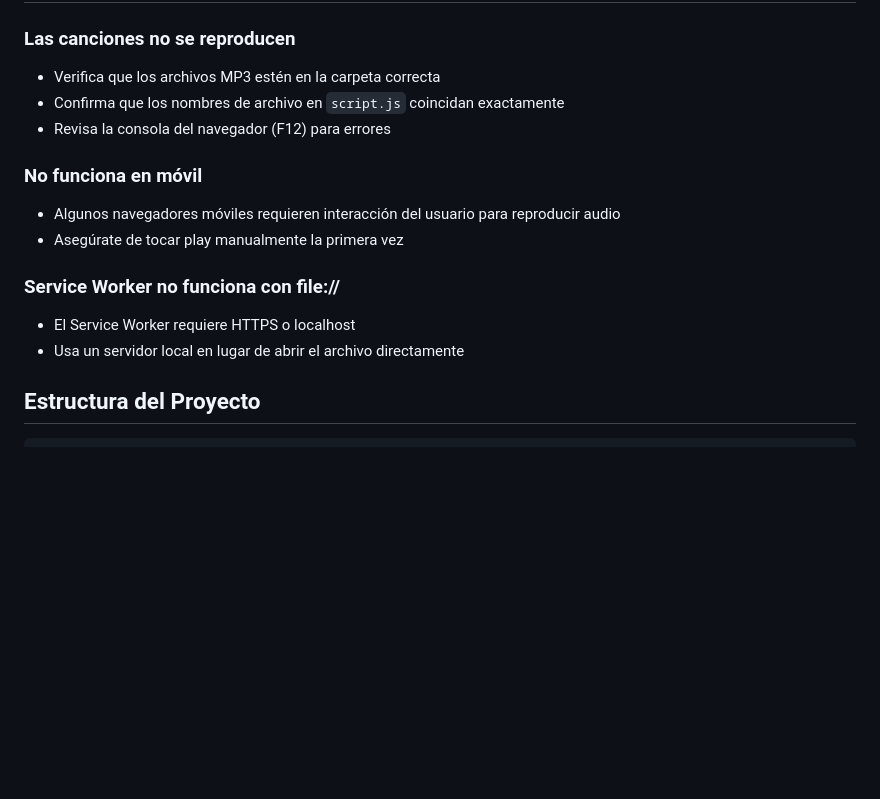
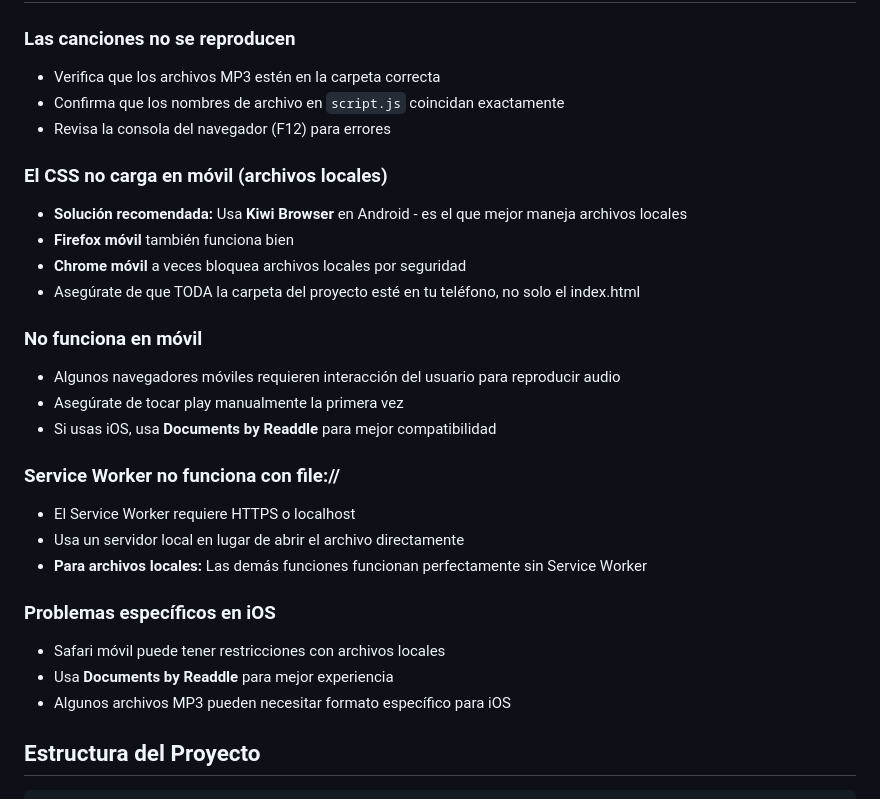
Before and after one commit to tagaa8/music_reproductor, a Markdown page: README.md, the part around the change printed below. Rendered like a GitHub page; blank space fills up the shorter version.

```diff
--- a/README.md
+++ b/README.md
@@ -163,13 +192,26 @@ npx http-server
 - Confirma que los nombres de archivo en `script.js` coincidan exactamente
 - Revisa la consola del navegador (F12) para errores
 
+### El CSS no carga en móvil (archivos locales)
+- **Solución recomendada:** Usa **Kiwi Browser** en Android - es el que mejor maneja archivos locales
+- **Firefox móvil** también funciona bien
+- **Chrome móvil** a veces bloquea archivos locales por seguridad
+- Asegúrate de que TODA la carpeta del proyecto esté en tu teléfono, no solo el index.html
+
 ### No funciona en móvil
 - Algunos navegadores móviles requieren interacción del usuario para reproducir audio
 - Asegúrate de tocar play manualmente la primera vez
+- Si usas iOS, usa **Documents by Readdle** para mejor compatibilidad
 
 ### Service Worker no funciona con file://
 - El Service Worker requiere HTTPS o localhost
 - Usa un servidor local en lugar de abrir el archivo directamente
+- **Para archivos locales:** Las demás funciones funcionan perfectamente sin Service Worker
+
+### Problemas específicos en iOS
+- Safari móvil puede tener restricciones con archivos locales
+- Usa **Documents by Readdle** para mejor experiencia
+- Algunos archivos MP3 pueden necesitar formato específico para iOS
 
 ## Estructura del Proyecto
 
```
Also changed, not shown: other parts of README.md (+30 -1 lines).
